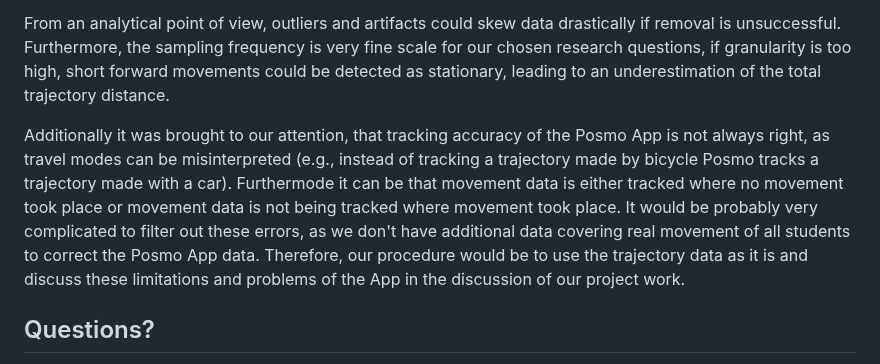
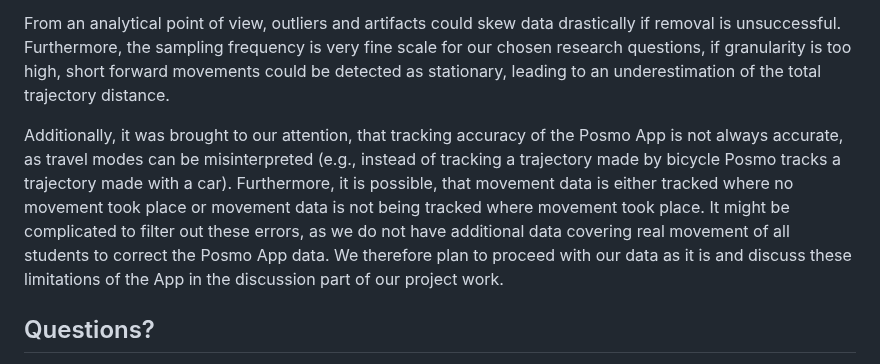
Before and after one commit to mirjamscheib/Semester_Project, a Markdown page: Readme.md, the part around one of its changes. Drawn GitHub-style.

```diff
--- a/Readme.md
+++ b/Readme.md
@@ -140,7 +140,7 @@ The biggest challenges/problems probably occur with obtaining, handling and anal
 
 From an analytical point of view, outliers and artifacts could skew data drastically if removal is unsuccessful. Furthermore, the sampling frequency is very fine scale for our chosen research questions, if granularity is too high, short forward movements could be detected as stationary, leading to an underestimation of the total trajectory distance.
 
-Additionally it was brought to our attention, that tracking accuracy of the Posmo App is not always right, as travel modes can be misinterpreted (e.g., instead of tracking a trajectory made by bicycle Posmo tracks a trajectory made with a car). Furthermode it can be that movement data is either tracked where no movement took place or movement data is not being tracked where movement took place. It would  be probably very complicated to filter out these errors, as we don't have additional data covering real movement of all students to correct the Posmo App data. Therefore, our procedure would be to use the trajectory data as it is and discuss these limitations and problems of the App in the discussion of our project work.
+Additionally, it was brought to our attention, that tracking accuracy of the Posmo App is not always accurate, as travel modes can be misinterpreted (e.g., instead of tracking a trajectory made by bicycle Posmo tracks a trajectory made with a car). Furthermore, it is possible, that movement data is either tracked where no movement took place or movement data is not being tracked where movement took place. It might be complicated to filter out these errors, as we do not have additional data covering real movement of all students to correct the Posmo App data. We therefore plan to proceed with our data as it is and discuss these limitations of the App in the discussion part of our project work.
 
 <!-- What could be the biggest challenges/problems you might face? What is your plan B? -->
 
```
Also changed, not shown: other parts of Readme.md (+1 -1 lines).
